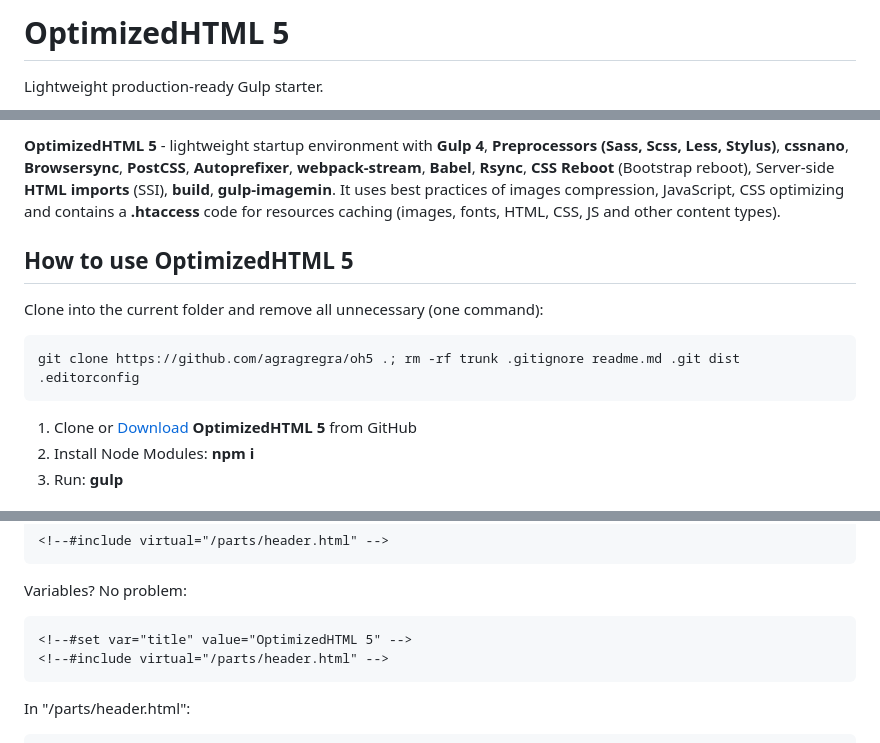
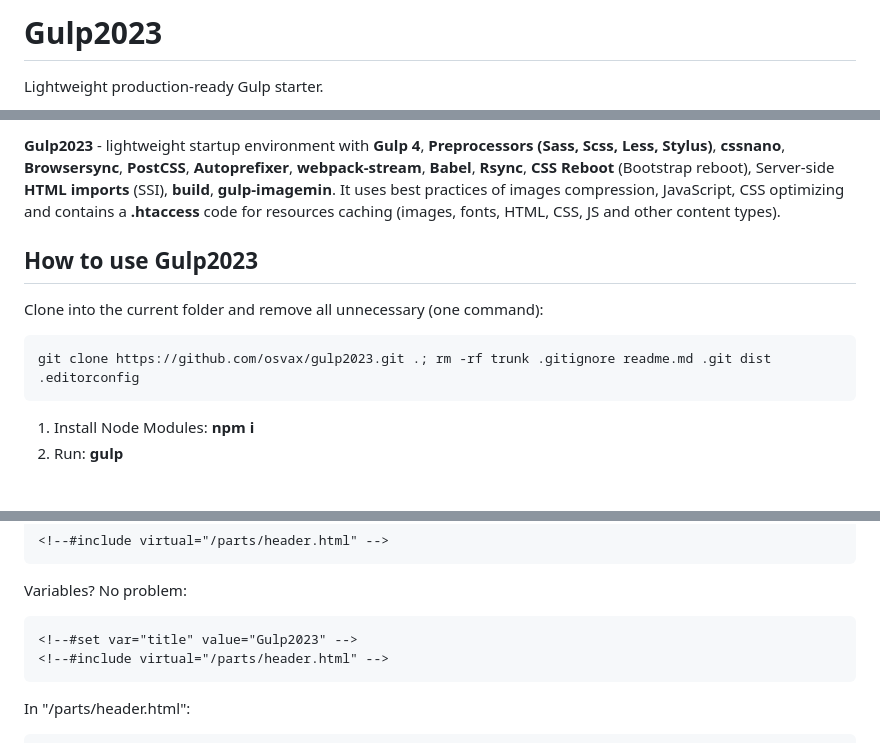
Before and after one commit to osvax/gulp2023, a Markdown page: README.md, 3 parts joined by grey strips. Drawn GitHub-style.

```diff
--- a/README.md
+++ b/README.md
@@ -1,4 +1,4 @@
-<h1>OptimizedHTML 5</h1>
+<h1>Gulp2023</h1>
 <p>Lightweight production-ready Gulp starter.</p>
 
 <p>
@@ -6,15 +6,14 @@
 </p>
 
-<p><strong>OptimizedHTML 5</strong> - lightweight startup environment with <strong>Gulp 4</strong>, <strong>Preprocessors (Sass, Scss, Less, Stylus)</strong>, <strong>cssnano</strong>, <strong>Browsersync</strong>, <strong>PostCSS</strong>, <strong>Autoprefixer</strong>, <strong>webpack-stream</strong>, <strong>Babel</strong>, <strong>Rsync</strong>, <strong>CSS Reboot</strong> (Bootstrap reboot), Server-side <strong>HTML imports</strong> (SSI), <strong>build</strong>, <strong>gulp-imagemin</strong>. It uses best practices of images compression, JavaScript, CSS optimizing and contains a <strong>.htaccess</strong> code for resources caching (images, fonts, HTML, CSS, JS and other content types).</p>
+<p><strong>Gulp2023</strong> - lightweight startup environment with <strong>Gulp 4</strong>, <strong>Preprocessors (Sass, Scss, Less, Stylus)</strong>, <strong>cssnano</strong>, <strong>Browsersync</strong>, <strong>PostCSS</strong>, <strong>Autoprefixer</strong>, <strong>webpack-stream</strong>, <strong>Babel</strong>, <strong>Rsync</strong>, <strong>CSS Reboot</strong> (Bootstrap reboot), Server-side <strong>HTML imports</strong> (SSI), <strong>build</strong>, <strong>gulp-imagemin</strong>. It uses best practices of images compression, JavaScript, CSS optimizing and contains a <strong>.htaccess</strong> code for resources caching (images, fonts, HTML, CSS, JS and other content types).</p>
 
-<h2>How to use OptimizedHTML 5</h2>
+<h2>How to use Gulp2023</h2>
 
 <p>Clone into the current folder and remove all unnecessary (one command):</p>
 
-<pre>git clone https://github.com/agragregra/oh5 .; rm -rf trunk .gitignore readme.md .git dist .editorconfig</pre>
+<pre>git clone https://github.com/osvax/gulp2023.git .; rm -rf trunk .gitignore readme.md .git dist .editorconfig</pre>
 
 <ol>
-	<li>Clone or <a href="https://github.com/agragregra/OptimizedHTML-5/archive/master.zip">Download</a> <strong>OptimizedHTML 5</strong> from GitHub</li>
 	<li>Install Node Modules: <strong>npm i</strong></li>
 	<li>Run: <strong>gulp</strong></li>
 </ol>
@@ -57,7 +56,7 @@
 <p>Variables? No problem:</p>
 
 <pre>
-&lt;!--#set var="title" value="OptimizedHTML 5" --&gt;
+&lt;!--#set var="title" value="Gulp2023" --&gt;
 &lt;!--#include virtual="/parts/header.html" --&gt;
 </pre>
 
```
Also changed, not shown: other parts of README.md (+1 -1 lines).
